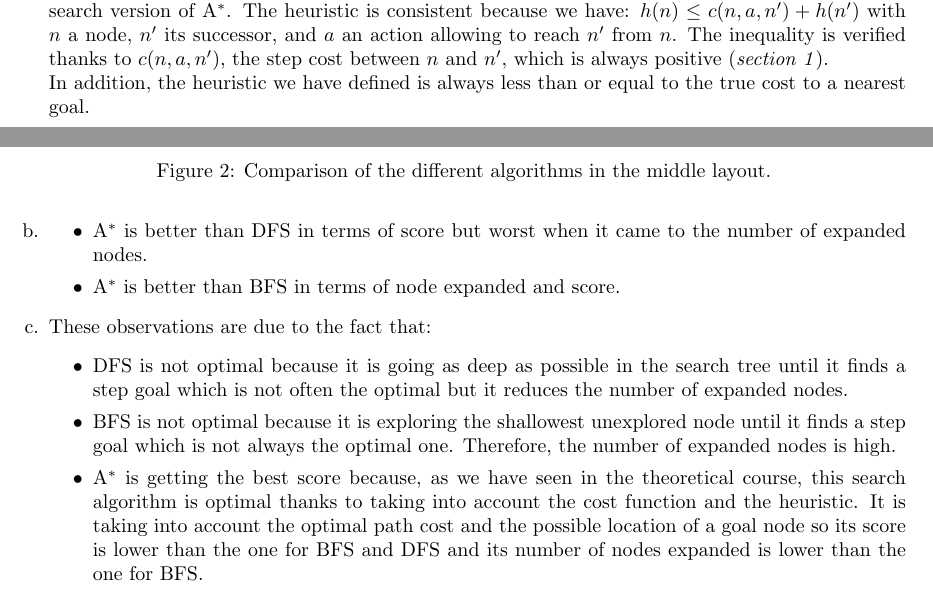
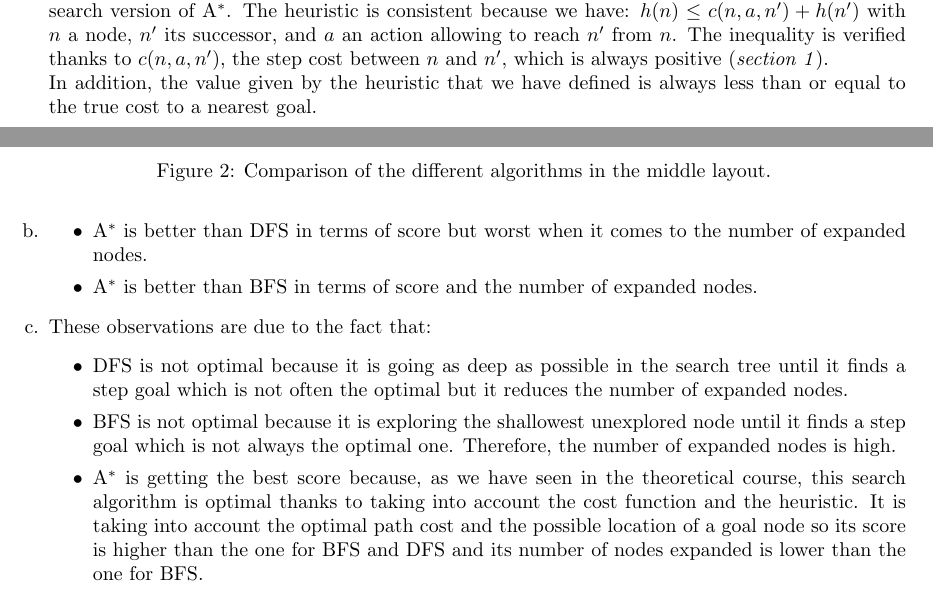
Before and after one commit to OlivierJoris/Search-algorithms-in-Pacman, a LaTeX document (report.tex): two parts of pages 1 and 3 of 3, joined at a grey line, cut so that both start at the same text. Compiled offline with pdfLaTeX.

Commit message:
Small details report

```diff
--- a/report.tex
+++ b/report.tex
@@ -51,7 +51,7 @@
     \item The cost function $g(n)$ returns the cost of the path to arrive to the node $n$. This cost is a sum of step costs which are defined at the end of \textit{section 1}.\\
     The heuristic $h(n)$ is the product of the Manhattan distance between Pacman and the farthest food dot in the maze and the number of remaining food dots associated to the game state given by node $n$.\\
     The optimality is guaranteed if the heuristic $h(n)$ is consistent because we are using the graph search version of A$^*$. The heuristic is consistent because we have: $h(n) \leq c(n,a,n') + h(n')$ with $n$ a node, $n'$ its successor, and $a$ an action allowing to reach $n'$ from $n$. The inequality is verified thanks to $c(n,a,n')$, the step cost between $n$ and $n'$, which is always positive (\textit{section 1}).\\
-    In addition, the heuristic we have defined is always less than or equal to the true cost to a nearest goal.
+    In addition, the value given by the heuristic that we have defined is always less than or equal to the true cost to a nearest goal.
     \item If we take as heuristic $h(n) = 0$ for all $n$, A$^*$ is equivalent to the UCS algorithm.\\
     This algorithm is complete if all the step costs are greater than 0 which is the case (\textit{section 1}).\\
     Furthermore, UCS is always optimal independently of the heuristic because it expands the nodes in order of their optimal path cost.
@@ -84,14 +84,14 @@
     \end{figure}
     \item
         \begin{itemize}
-            \item A$^*$ is better than DFS in terms of score but worst when it came to the number of expanded nodes.
-            \item A$^*$ is better than BFS in terms of node expanded and score.
+            \item A$^*$ is better than DFS in terms of score but worst when it comes to the number of expanded nodes.
+            \item A$^*$ is better than BFS in terms of score and the number of expanded nodes.
         \end{itemize}
     \item These observations are due to the fact that:
         \begin{itemize}
             \item DFS is not optimal because it is going as deep as possible in the search tree until it finds a step goal which is not often the optimal but it reduces the number of expanded nodes.
             \item BFS is not optimal because it is exploring the shallowest unexplored node until it finds a step goal which is not always the optimal one. Therefore, the number of expanded nodes is high.
-            \item A$^*$ is getting the best score because, as we have seen in the theoretical course, this search algorithm is optimal thanks to taking into account the cost function and the heuristic. It is taking into account the optimal path cost and the possible location of a goal node so its score is lower than the one for BFS and DFS and its number of nodes expanded is lower than the one for BFS.
+            \item A$^*$ is getting the best score because, as we have seen in the theoretical course, this search algorithm is optimal thanks to taking into account the cost function and the heuristic. It is taking into account the optimal path cost and the possible location of a goal node so its score is higher than the one for BFS and DFS and its number of nodes expanded is lower than the one for BFS.
         \end{itemize}
 \end{enumerate}
 
```
Also changed, not shown: report.pdf, report.tex (4 more changed lines).
